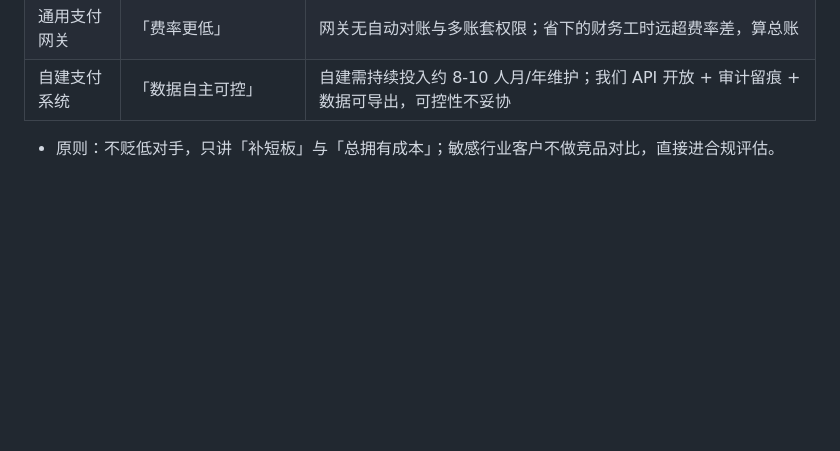
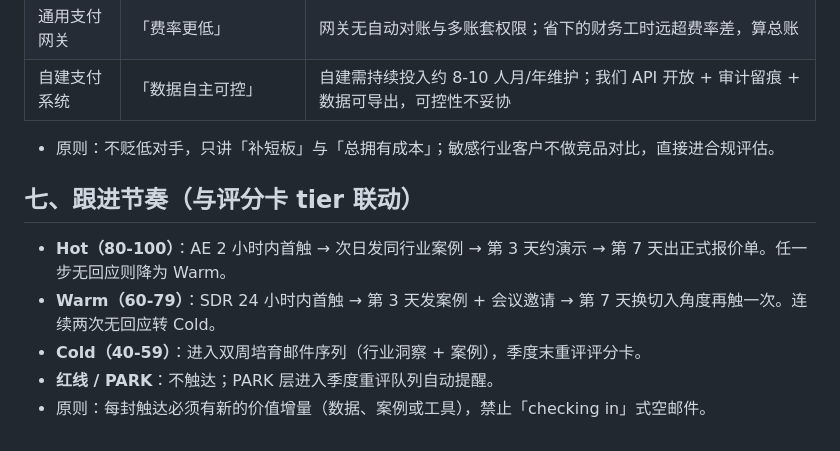
Before and after one commit to summersalt827/meridian-pay-kb, a Markdown page: sample_docs/gtm/sales-playbook.md, the part around the change. GitHub-like rendering; blank space fills up the shorter version.

Commit message:
feat: industry cheat sheet and tier-linked follow-up cadence in GTM corpus
Co-Authored-By: Claude Opus 4.7 <noreply@anthropic.com>

```diff
--- a/sample_docs/gtm/sales-playbook.md
+++ b/sample_docs/gtm/sales-playbook.md
@@ -49,3 +49,11 @@
 | 自建支付系统 | 「数据自主可控」 | 自建需持续投入约 8-10 人月/年维护；我们 API 开放 + 审计留痕 + 数据可导出，可控性不妥协 |
 
 - 原则：不贬低对手，只讲「补短板」与「总拥有成本」；敏感行业客户不做竞品对比，直接进合规评估。
+
+## 七、跟进节奏（与评分卡 tier 联动）
+
+- **Hot（80-100）**：AE 2 小时内首触 → 次日发同行业案例 → 第 3 天约演示 → 第 7 天出正式报价单。任一步无回应则降为 Warm。
+- **Warm（60-79）**：SDR 24 小时内首触 → 第 3 天发案例 + 会议邀请 → 第 7 天换切入角度再触一次。连续两次无回应转 Cold。
+- **Cold（40-59）**：进入双周培育邮件序列（行业洞察 + 案例），季度末重评评分卡。
+- **红线 / PARK**：不触达；PARK 层进入季度重评队列自动提醒。
+- 原则：每封触达必须有新的价值增量（数据、案例或工具），禁止「checking in」式空邮件。
```
Also changed, not shown: sample_docs/gtm/icp-targeting.md (+10 -0 lines).
